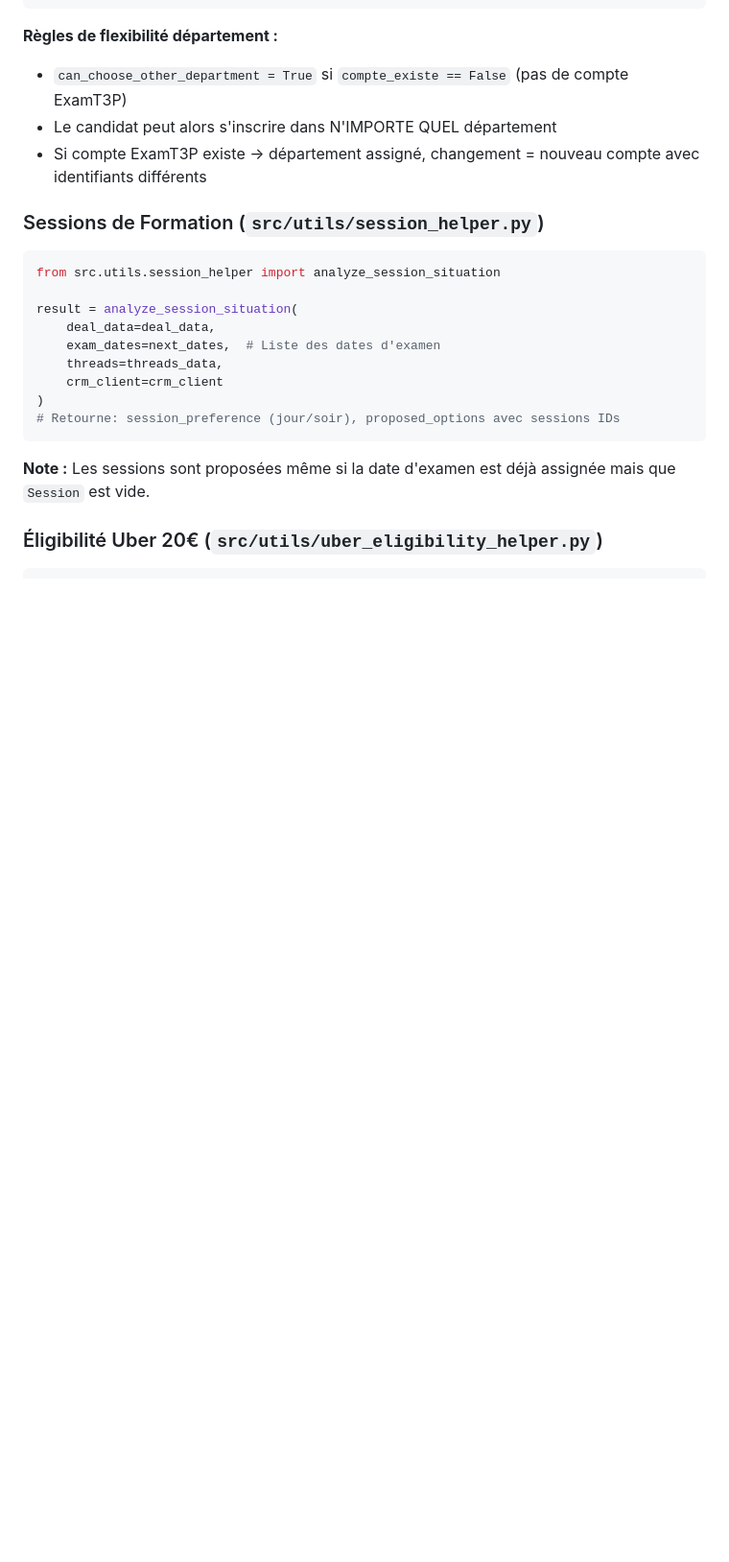
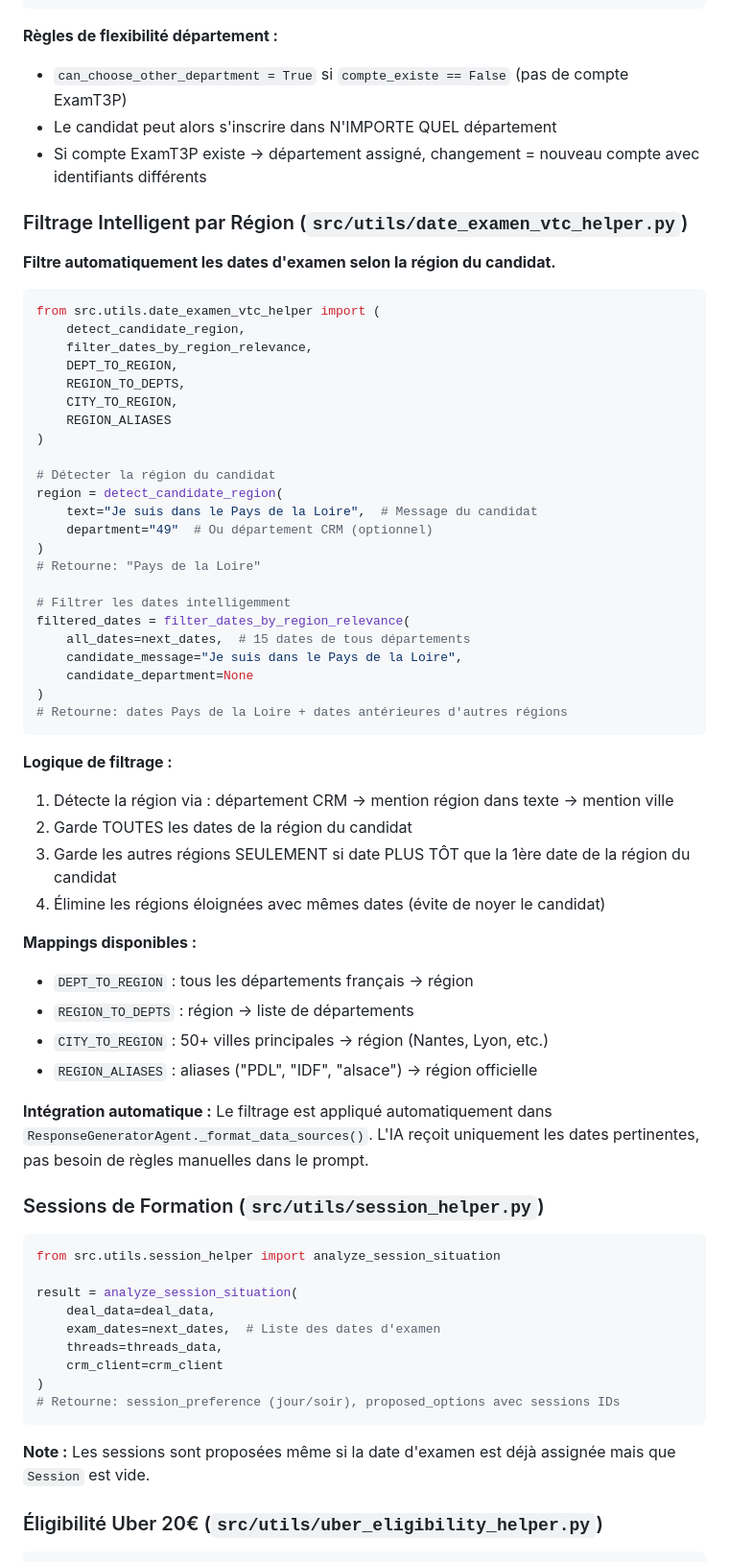
Before and after one commit to fouedh91760/a-level-saver, a Markdown page: CLAUDE.md, the part around the change. Shown at 96% size. GitHub-like rendering; blank space fills up the shorter version.

Commit message:
Update CLAUDE.md: document geographic filtering functions

````diff
--- a/CLAUDE.md
+++ b/CLAUDE.md
@@ -229,6 +229,52 @@ alt_dates = get_earlier_dates_other_departments(
 - `can_choose_other_department = True` si `compte_existe == False` (pas de compte ExamT3P)
 - Le candidat peut alors s'inscrire dans N'IMPORTE QUEL département
 - Si compte ExamT3P existe → département assigné, changement = nouveau compte avec identifiants différents
+
+### Filtrage Intelligent par Région (`src/utils/date_examen_vtc_helper.py`)
+
+**Filtre automatiquement les dates d'examen selon la région du candidat.**
+
+```python
+from src.utils.date_examen_vtc_helper import (
+    detect_candidate_region,
+    filter_dates_by_region_relevance,
+    DEPT_TO_REGION,
+    REGION_TO_DEPTS,
+    CITY_TO_REGION,
+    REGION_ALIASES
+)
+
+# Détecter la région du candidat
+region = detect_candidate_region(
+    text="Je suis dans le Pays de la Loire",  # Message du candidat
+    department="49"  # Ou département CRM (optionnel)
+)
+# Retourne: "Pays de la Loire"
+
+# Filtrer les dates intelligemment
+filtered_dates = filter_dates_by_region_relevance(
+    all_dates=next_dates,  # 15 dates de tous départements
+    candidate_message="Je suis dans le Pays de la Loire",
+    candidate_department=None
+)
+# Retourne: dates Pays de la Loire + dates antérieures d'autres régions
+```
+
+**Logique de filtrage :**
+1. Détecte la région via : département CRM → mention région dans texte → mention ville
+2. Garde TOUTES les dates de la région du candidat
+3. Garde les autres régions SEULEMENT si date PLUS TÔT que la 1ère date de la région du candidat
+4. Élimine les régions éloignées avec mêmes dates (évite de noyer le candidat)
+
+**Mappings disponibles :**
+- `DEPT_TO_REGION` : tous les départements français → région
+- `REGION_TO_DEPTS` : région → liste de départements
+- `CITY_TO_REGION` : 50+ villes principales → région (Nantes, Lyon, etc.)
+- `REGION_ALIASES` : aliases ("PDL", "IDF", "alsace") → région officielle
+
+**Intégration automatique :**
+Le filtrage est appliqué automatiquement dans `ResponseGeneratorAgent._format_data_sources()`.
+L'IA reçoit uniquement les dates pertinentes, pas besoin de règles manuelles dans le prompt.
 
 ### Sessions de Formation (`src/utils/session_helper.py`)
 
````
